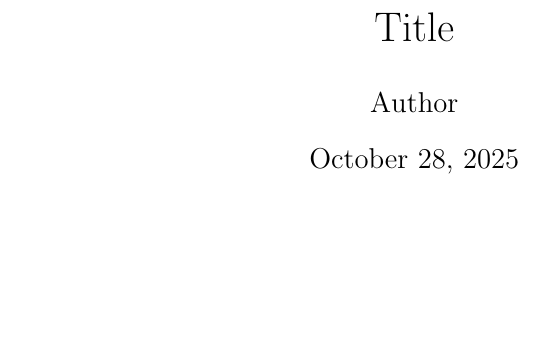
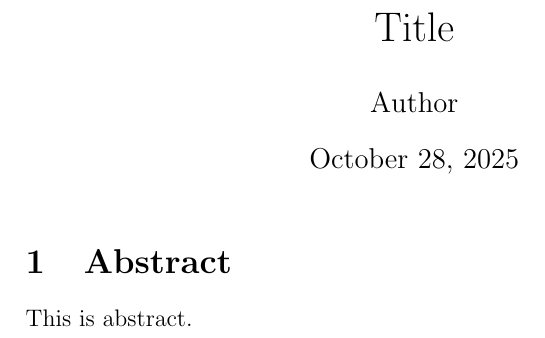
Before and after one commit to hamid914/citation-recommendation, a LaTeX document (main.tex, which reads sections/abstract.tex, style.sty): part of the page, cut so that both start at the same text, the shorter picture padded with empty space. Compiled offline with pdfLaTeX.

Commit message:
Add PDF metadata and subfiles

```diff
--- a/main.tex
+++ b/main.tex
@@ -1,7 +1,15 @@
 \documentclass[12pt]{article}
+\usepackage{style}
 \date{\today}
 \author{Author}
 \title{Title}
+\hypersetup{
+  pdfauthor={Hamid Rouhani},
+  pdftitle={Survey on Citation Recommendation},
+  pdfsubject={Qualifying Exam on Citation Recommendation},
+  pdfkeywords={Citation Recommendation, Natural Language Processing, NLP}
+}
 \begin{document}
 \maketitle
+\subfile{sections/abstract}
 \end{document}
--- /dev/null
+++ b/sections/abstract.tex
@@ -0,0 +1,5 @@
+\documentclass[../mainfile.tex]{subfiles}
+\begin{document}
+\section{Abstract}
+This is abstract.
+\end{document}
--- /dev/null
+++ b/style.sty
@@ -0,0 +1,3 @@
+\ProvidesPackage{style}
+\usepackage{hyperref}
+\usepackage{subfiles}
```
